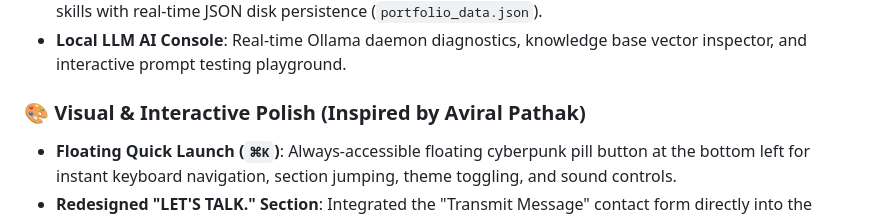
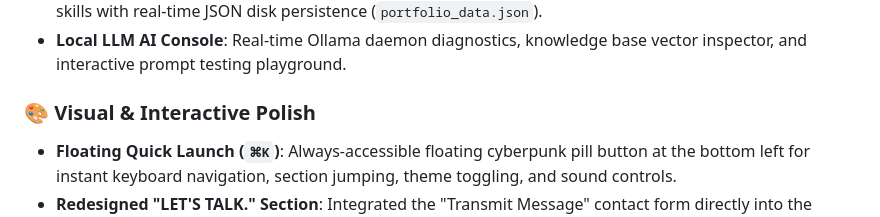
Before and after one commit to namanartist/naman, a Markdown page: README.md, the part around the change. GitHub-like rendering.

```diff
--- a/README.md
+++ b/README.md
@@ -12,7 +12,7 @@
 - **Dynamic Content Persistence**: Update profile tagline, bio, status, project links (Live Demo & GitHub), and skills with real-time JSON disk persistence (`portfolio_data.json`).
 - **Local LLM AI Console**: Real-time Ollama daemon diagnostics, knowledge base vector inspector, and interactive prompt testing playground.
 
-### 🎨 Visual & Interactive Polish (Inspired by Aviral Pathak)
+### 🎨 Visual & Interactive Polish
 - **Floating Quick Launch (`⌘K`)**: Always-accessible floating cyberpunk pill button at the bottom left for instant keyboard navigation, section jumping, theme toggling, and sound controls.
 - **Redesigned "LET'S TALK." Section**: Integrated the "Transmit Message" contact form directly into the grand typographic footer with split-grid layout and direct channel pills.
 - **Enhanced Glass Menu Navigation**: Numbered cyberpunk menu items (`01. Home`, `02. About`, ... `11. Let's Talk`) with Lenis smooth scroll offset handling.
```
